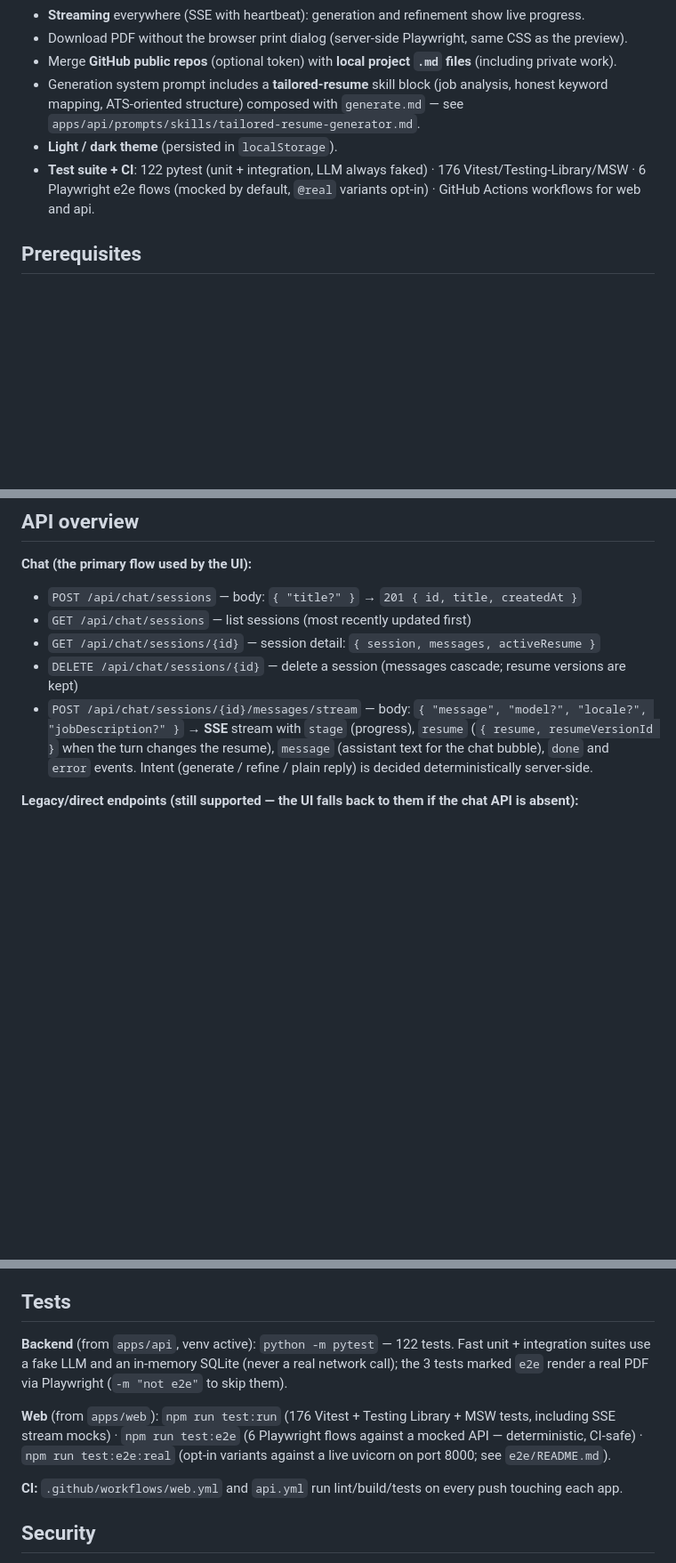
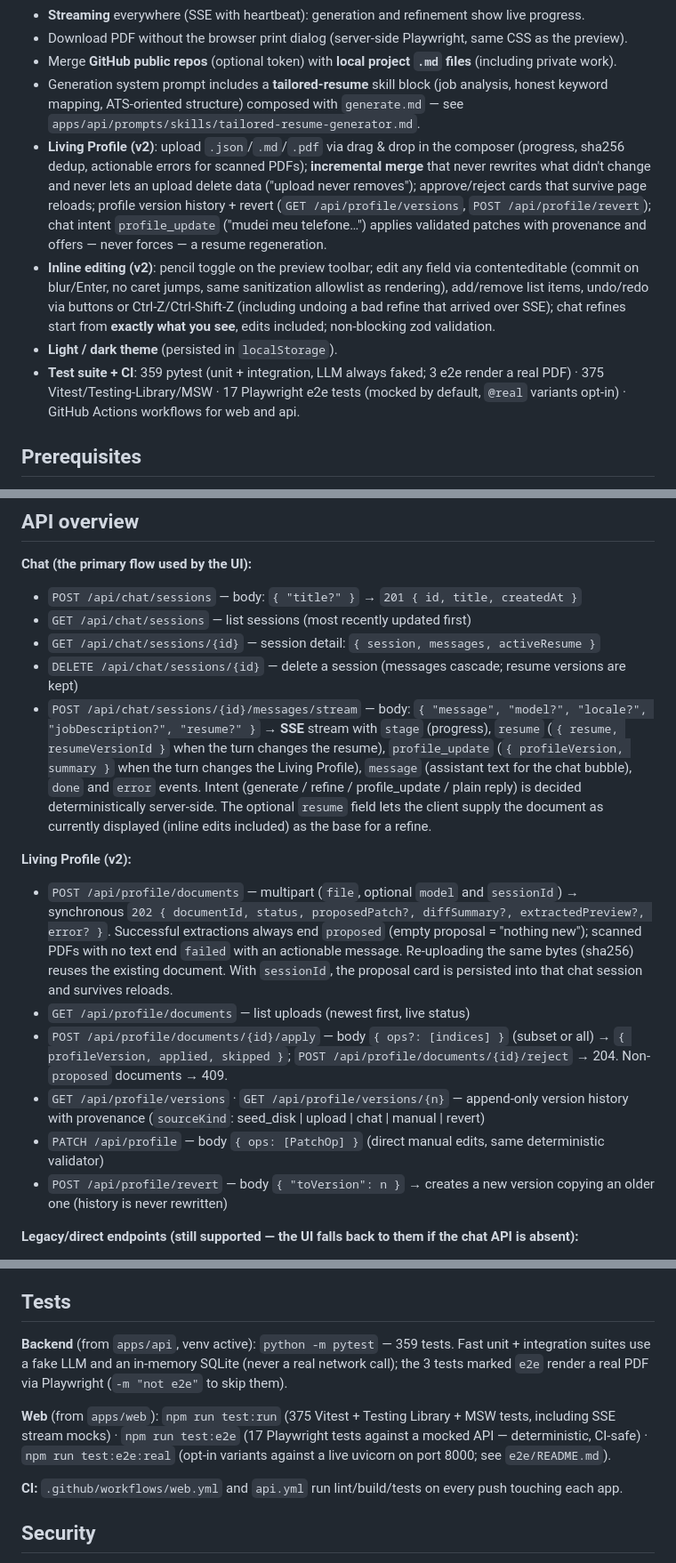
Before and after one commit to lucas-moont/resume-ai-generator, a Markdown page: README.md, 3 parts joined by grey strips. Shown at 89% size. Drawn GitHub-style; blank space fills up the shorter version.

Commit message:
docs: update readme for v2 living profile (upload/merge, inline editing, versions, chat profile_update, test counts)
Co-Authored-By: Claude Fable 5 <noreply@anthropic.com>

```diff
--- a/README.md
+++ b/README.md
@@ -15,8 +17,10 @@ Powered by a **pluggable LLM backend**: **Anthropic Claude** (Opus / Sonnet / Ha
 - Download PDF without the browser print dialog (server-side Playwright, same CSS as the preview).
 - Merge **GitHub public repos** (optional token) with **local project `.md` files** (including private work).
 - Generation system prompt includes a **tailored-resume** skill block (job analysis, honest keyword mapping, ATS-oriented structure) composed with `generate.md` — see `apps/api/prompts/skills/tailored-resume-generator.md`.
+- **Living Profile (v2)**: upload `.json`/`.md`/`.pdf` via drag & drop in the composer (progress, sha256 dedup, actionable errors for scanned PDFs); **incremental merge** that never rewrites what didn't change and never lets an upload delete data ("upload never removes"); approve/reject cards that survive page reloads; profile version history + revert (`GET /api/profile/versions`, `POST /api/profile/revert`); chat intent `profile_update` ("mudei meu telefone…") applies validated patches with provenance and offers — never forces — a resume regeneration.
+- **Inline editing (v2)**: pencil toggle on the preview toolbar; edit any field via contenteditable (commit on blur/Enter, no caret jumps, same sanitization allowlist as rendering), add/remove list items, undo/redo via buttons or Ctrl-Z/Ctrl-Shift-Z (including undoing a bad refine that arrived over SSE); chat refines start from **exactly what you see**, edits included; non-blocking zod validation.
 - **Light / dark theme** (persisted in `localStorage`).
-- **Test suite + CI**: 122 pytest (unit + integration, LLM always faked) · 176 Vitest/Testing-Library/MSW · 6 Playwright e2e flows (mocked by default, `@real` variants opt-in) · GitHub Actions workflows for web and api.
+- **Test suite + CI**: 359 pytest (unit + integration, LLM always faked; 3 e2e render a real PDF) · 375 Vitest/Testing-Library/MSW · 17 Playwright e2e tests (mocked by default, `@real` variants opt-in) · GitHub Actions workflows for web and api.
 
 ## Prerequisites
 
@@ -143,7 +148,16 @@ Free-form markdown: problem, your role, stack, outcomes.
 - `GET /api/chat/sessions` — list sessions (most recently updated first)
 - `GET /api/chat/sessions/{id}` — session detail: `{ session, messages, activeResume }`
 - `DELETE /api/chat/sessions/{id}` — delete a session (messages cascade; resume versions are kept)
-- `POST /api/chat/sessions/{id}/messages/stream` — body: `{ "message", "model?", "locale?", "jobDescription?" }` → **SSE** stream with `stage` (progress), `resume` (`{ resume, resumeVersionId }` when the turn changes the resume), `message` (assistant text for the chat bubble), `done` and `error` events. Intent (generate / refine / plain reply) is decided deterministically server-side.
+- `POST /api/chat/sessions/{id}/messages/stream` — body: `{ "message", "model?", "locale?", "jobDescription?", "resume?" }` → **SSE** stream with `stage` (progress), `resume` (`{ resume, resumeVersionId }` when the turn changes the resume), `profile_update` (`{ profileVersion, summary }` when the turn changes the Living Profile), `message` (assistant text for the chat bubble), `done` and `error` events. Intent (generate / refine / profile_update / plain reply) is decided deterministically server-side. The optional `resume` field lets the client supply the document as currently displayed (inline edits included) as the base for a refine.
+
+**Living Profile (v2):**
+
+- `POST /api/profile/documents` — multipart (`file`, optional `model` and `sessionId`) → synchronous `202 { documentId, status, proposedPatch?, diffSummary?, extractedPreview?, error? }`. Successful extractions always end `proposed` (empty proposal = "nothing new"); scanned PDFs with no text end `failed` with an actionable message. Re-uploading the same bytes (sha256) reuses the existing document. With `sessionId`, the proposal card is persisted into that chat session and survives reloads.
+- `GET /api/profile/documents` — list uploads (newest first, live status)
+- `POST /api/profile/documents/{id}/apply` — body `{ ops?: [indices] }` (subset or all) → `{ profileVersion, applied, skipped }`; `POST /api/profile/documents/{id}/reject` → 204. Non-`proposed` documents → 409.
+- `GET /api/profile/versions` · `GET /api/profile/versions/{n}` — append-only version history with provenance (`sourceKind`: seed_disk | upload | chat | manual | revert)
+- `PATCH /api/profile` — body `{ ops: [PatchOp] }` (direct manual edits, same deterministic validator)
+- `POST /api/profile/revert` — body `{ "toVersion": n }` → creates a new version copying an older one (history is never rewritten)
 
 **Legacy/direct endpoints (still supported — the UI falls back to them if the chat API is absent):**
 
@@ -164,9 +178,9 @@ Free-form markdown: problem, your role, stack, outcomes.
 
 ## Tests
 
-**Backend** (from `apps/api`, venv active): `python -m pytest` — 122 tests. Fast unit + integration suites use a fake LLM and an in-memory SQLite (never a real network call); the 3 tests marked `e2e` render a real PDF via Playwright (`-m "not e2e"` to skip them).
+**Backend** (from `apps/api`, venv active): `python -m pytest` — 359 tests. Fast unit + integration suites use a fake LLM and an in-memory SQLite (never a real network call); the 3 tests marked `e2e` render a real PDF via Playwright (`-m "not e2e"` to skip them).
 
-**Web** (from `apps/web`): `npm run test:run` (176 Vitest + Testing Library + MSW tests, including SSE stream mocks) · `npm run test:e2e` (6 Playwright flows against a mocked API — deterministic, CI-safe) · `npm run test:e2e:real` (opt-in variants against a live uvicorn on port 8000; see `e2e/README.md`).
+**Web** (from `apps/web`): `npm run test:run` (375 Vitest + Testing Library + MSW tests, including SSE stream mocks) · `npm run test:e2e` (17 Playwright tests against a mocked API — deterministic, CI-safe) · `npm run test:e2e:real` (opt-in variants against a live uvicorn on port 8000; see `e2e/README.md`).
 
 **CI:** `.github/workflows/web.yml` and `api.yml` run lint/build/tests on every push touching each app.
 
```
Also changed, not shown: other parts of README.md (+5 -2 lines).
